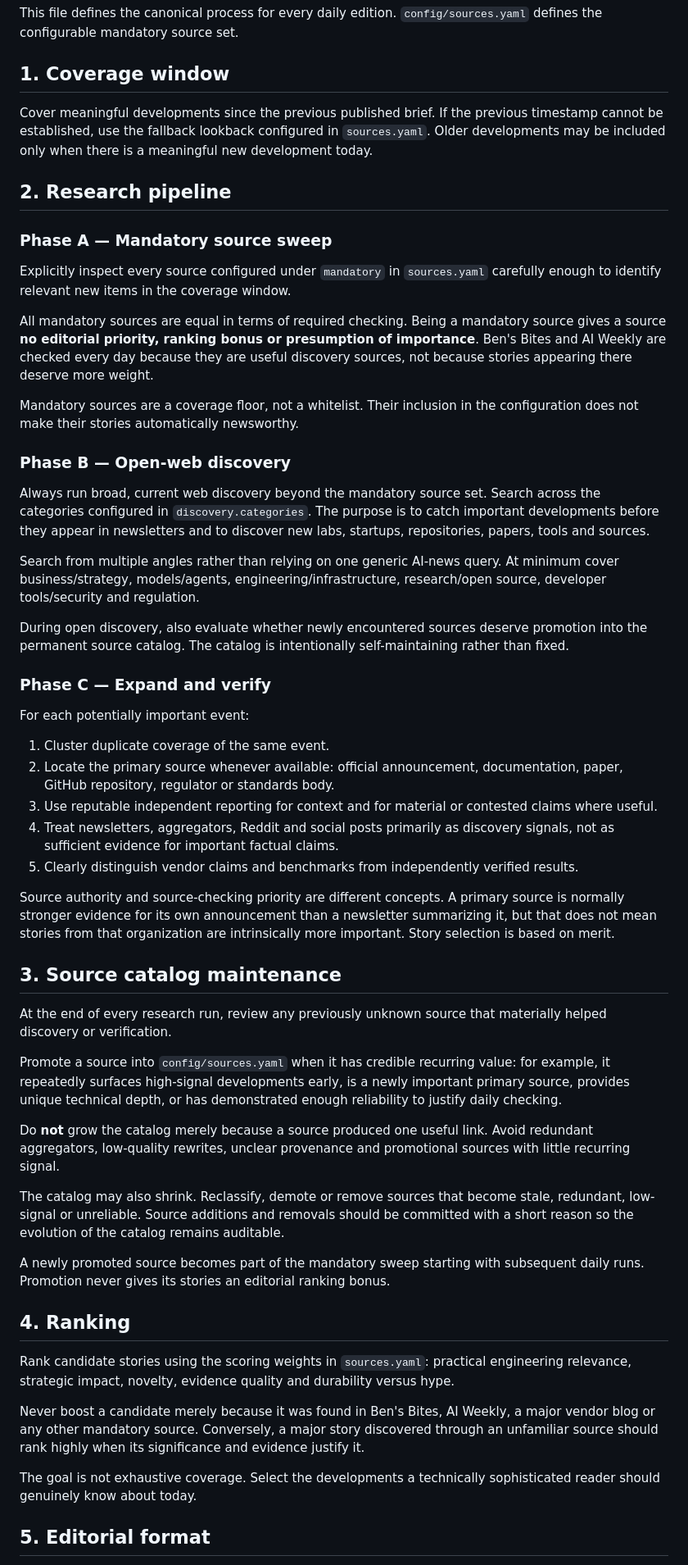
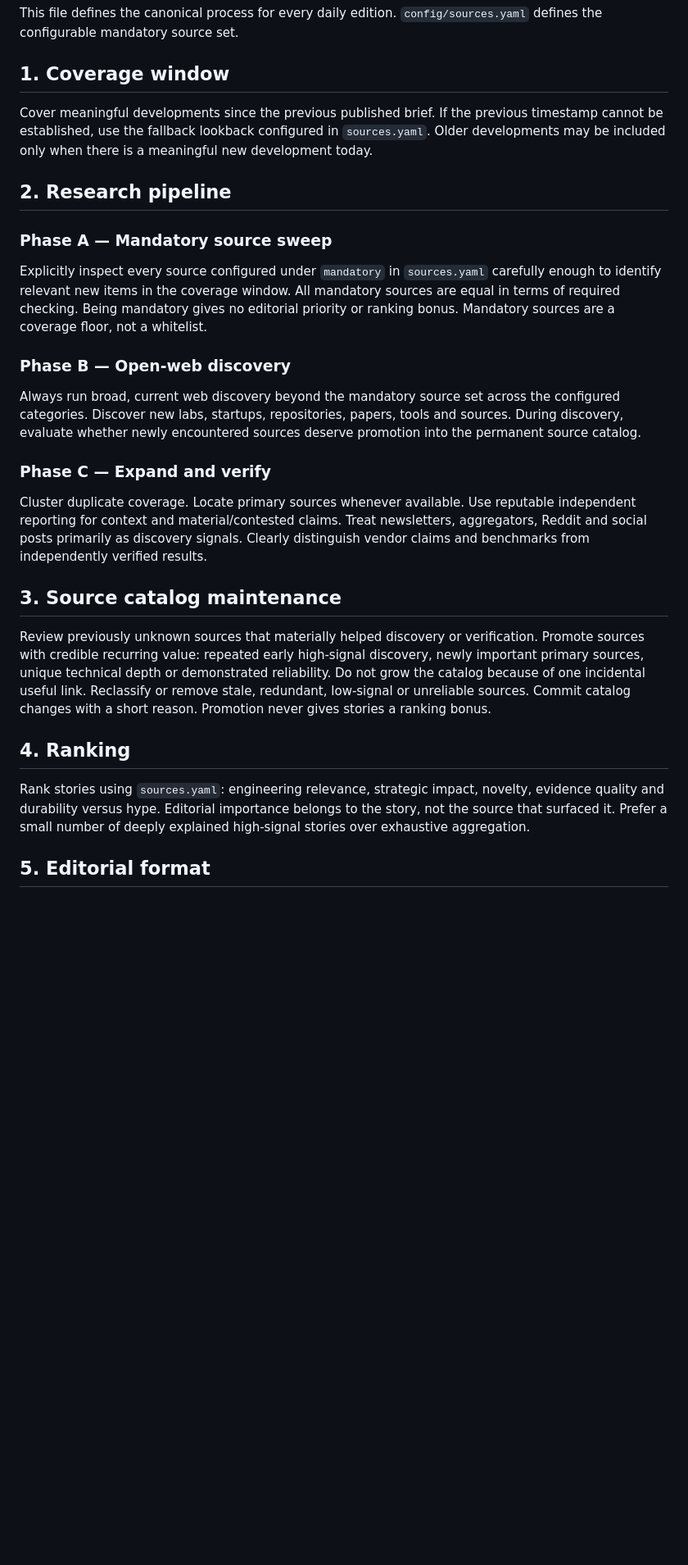
Before and after one commit to andregasser/ai-daily-brief, a Markdown page: config/EDITORIAL_POLICY.md, the part around one of its changes. Shown at 82% size. Rendered like a GitHub page; blank space fills up the shorter version.

```diff
--- a/config/EDITORIAL_POLICY.md
+++ b/config/EDITORIAL_POLICY.md
@@ -3,57 +3,22 @@
 This file defines the canonical process for every daily edition. `config/sources.yaml` defines the configurable mandatory source set.
 
 ## 1. Coverage window
-
 Cover meaningful developments since the previous published brief. If the previous timestamp cannot be established, use the fallback lookback configured in `sources.yaml`. Older developments may be included only when there is a meaningful new development today.
 
 ## 2. Research pipeline
-
 ### Phase A — Mandatory source sweep
-
-Explicitly inspect every source configured under `mandatory` in `sources.yaml` carefully enough to identify relevant new items in the coverage window.
-
-All mandatory sources are equal in terms of required checking. Being a mandatory source gives a source **no editorial priority, ranking bonus or presumption of importance**. Ben's Bites and AI Weekly are checked every day because they are useful discovery sources, not because stories appearing there deserve more weight.
-
-Mandatory sources are a coverage floor, not a whitelist. Their inclusion in the configuration does not make their stories automatically newsworthy.
+Explicitly inspect every source configured under `mandatory` in `sources.yaml` carefully enough to identify relevant new items in the coverage window. All mandatory sources are equal in terms of required checking. Being mandatory gives no editorial priority or ranking bonus. Mandatory sources are a coverage floor, not a whitelist.
 
 ### Phase B — Open-web discovery
-
-Always run broad, current web discovery beyond the mandatory source set. Search across the categories configured in `discovery.categories`. The purpose is to catch important developments before they appear in newsletters and to discover new labs, startups, repositories, papers, tools and sources.
-
-Search from multiple angles rather than relying on one generic AI-news query. At minimum cover business/strategy, models/agents, engineering/infrastructure, research/open source, developer tools/security and regulation.
-
-During open discovery, also evaluate whether newly encountered sources deserve promotion into the permanent source catalog. The catalog is intentionally self-maintaining rather than fixed.
+Always run broad, current web discovery beyond the mandatory source set across the configured categories. Discover new labs, startups, repositories, papers, tools and sources. During discovery, evaluate whether newly encountered sources deserve promotion into the permanent source catalog.
 
 ### Phase C — Expand and verify
-
-For each potentially important event:
-
-1. Cluster duplicate coverage of the same event.
-2. Locate the primary source whenever available: official announcement, documentation, paper, GitHub repository, regulator or standards body.
-3. Use reputable independent reporting for context and for material or contested claims where useful.
-4. Treat newsletters, aggregators, Reddit and social posts primarily as discovery signals, not as sufficient evidence for important factual claims.
-5. Clearly distinguish vendor claims and benchmarks from independently verified results.
-
-Source authority and source-checking priority are different concepts. A primary source is normally stronger evidence for its own announcement than a newsletter summarizing it, but that does not mean stories from that organization are intrinsically more important. Story selection is based on merit.
+Cluster duplicate coverage. Locate primary sources whenever available. Use reputable independent reporting for context and material/contested claims. Treat newsletters, aggregators, Reddit and social posts primarily as discovery signals. Clearly distinguish vendor claims and benchmarks from independently verified results.
 
 ## 3. Source catalog maintenance
-
-At the end of every research run, review any previously unknown source that materially helped discovery or verification.
-
-Promote a source into `config/sources.yaml` when it has credible recurring value: for example, it repeatedly surfaces high-signal developments early, is a newly important primary source, provides unique technical depth, or has demonstrated enough reliability to justify daily checking.
-
-Do **not** grow the catalog merely because a source produced one useful link. Avoid redundant aggregators, low-quality rewrites, unclear provenance and promotional sources with little recurring signal.
-
-The catalog may also shrink. Reclassify, demote or remove sources that become stale, redundant, low-signal or unreliable. Source additions and removals should be committed with a short reason so the evolution of the catalog remains auditable.
-
-A newly promoted source becomes part of the mandatory sweep starting with subsequent daily runs. Promotion never gives its stories an editorial ranking bonus.
+Review previously unknown sources that materially helped discovery or verification. Promote sources with credible recurring value: repeated early high-signal discovery, newly important primary sources, unique technical depth or demonstrated reliability. Do not grow the catalog because of one incidental useful link. Reclassify or remove stale, redundant, low-signal or unreliable sources. Commit catalog changes with a short reason. Promotion never gives stories a ranking bonus.
 
 ## 4. Ranking
-
-Rank candidate stories using the scoring weights in `sources.yaml`: practical engineering relevance, strategic impact, novelty, evidence quality and durability versus hype.
-
-Never boost a candidate merely because it was found in Ben's Bites, AI Weekly, a major vendor blog or any other mandatory source. Conversely, a major story discovered through an unfamiliar source should rank highly when its significance and evidence justify it.
-
-The goal is not exhaustive coverage. Select the developments a technically sophisticated reader should genuinely know about today.
+Rank stories using `sources.yaml`: engineering relevance, strategic impact, novelty, evidence quality and durability versus hype. Editorial importance belongs to the story, not the source that surfaced it. Prefer a small number of deeply explained high-signal stories over exhaustive aggregation.
 
 ## 5. Editorial format
```
Also changed, not shown: other parts of config/EDITORIAL_POLICY.md (+38 -28 lines).
